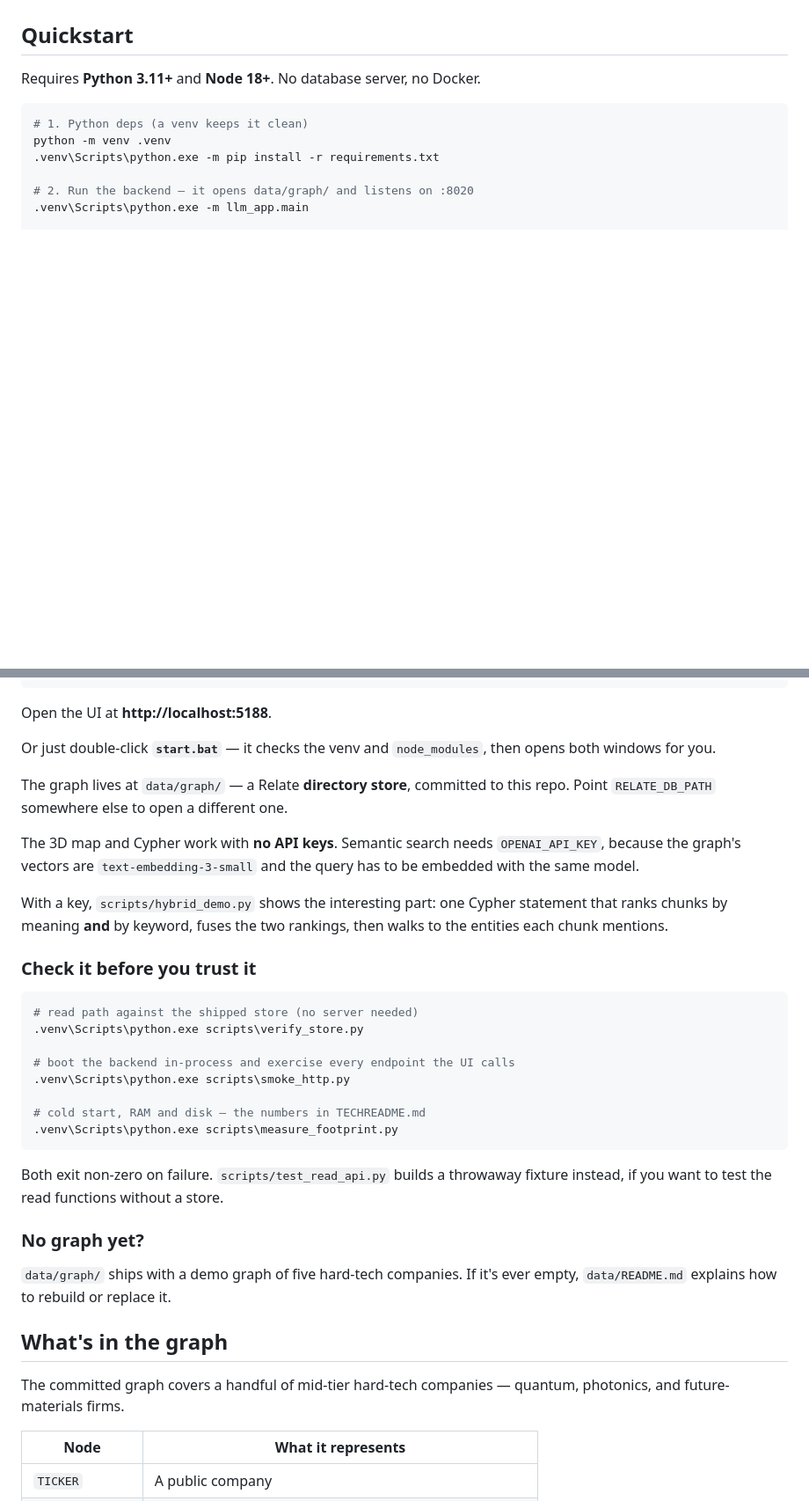
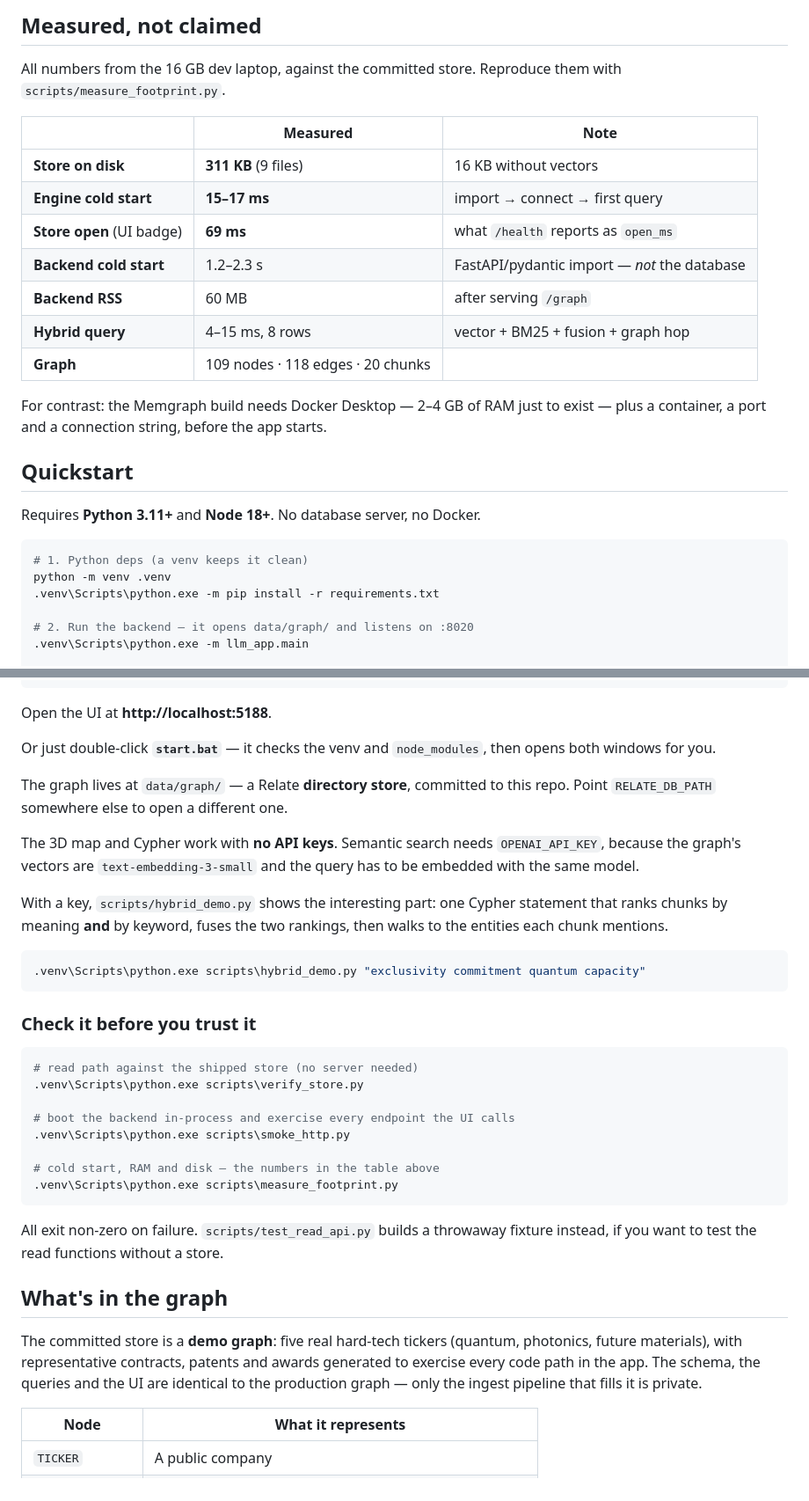
Before and after one commit to AxiomLC/Relate-SEC-Graph, a Markdown page: README.md, 2 parts joined by grey strips. Shown at 88% size. Drawn GitHub-style; blank space fills up the shorter version.

````diff
--- a/README.md
+++ b/README.md
@@ -34,3 +59,20 @@ This app does that once, stores the result as a graph, and lets you ask.
+## Measured, not claimed
+
+All numbers from the 16 GB dev laptop, against the committed store. Reproduce them with
+`scripts/measure_footprint.py`.
+
+| | Measured | Note |
+|---|---|---|
+| **Store on disk** | **311 KB** (9 files) | 16 KB without vectors |
+| **Engine cold start** | **15–17 ms** | import → connect → first query |
+| **Store open** (UI badge) | **69 ms** | what `/health` reports as `open_ms` |
+| **Backend cold start** | 1.2–2.3 s | FastAPI/pydantic import — *not* the database |
+| **Backend RSS** | 60 MB | after serving `/graph` |
+| **Hybrid query** | 4–15 ms, 8 rows | vector + BM25 + fusion + graph hop |
+| **Graph** | 109 nodes · 118 edges · 20 chunks | |
+
+For contrast: the Memgraph build needs Docker Desktop — 2–4 GB of RAM just to exist —
+plus a container, a port and a connection string, before the app starts.
 
 ## Quickstart
 
@@ -52,8 +94,8 @@ npm run dev
 
 Open the UI at **http://localhost:5188**.
 
-Or just double-click **`start.bat`** — it checks the venv and `node_modules`, then opens
-both windows for you.
+Or just double-click **`start.bat`** — it checks the venv and `node_modules`, then opens both
+windows for you.
 
 The graph lives at `data/graph/` — a Relate **directory store**, committed to this repo.
 Point `RELATE_DB_PATH` somewhere else to open a different one.
@@ -62,9 +104,13 @@ The 3D map and Cypher work with **no API keys**. Semantic search needs `OPENAI_A
 because the graph's vectors are `text-embedding-3-small` and the query has to be embedded
 with the same model.
 
-With a key, `scripts/hybrid_demo.py` shows the interesting part: one Cypher statement
-that ranks chunks by meaning **and** by keyword, fuses the two rankings, then walks to the
+With a key, `scripts/hybrid_demo.py` shows the interesting part: one Cypher statement that
+ranks chunks by meaning **and** by keyword, fuses the two rankings, then walks to the
 entities each chunk mentions.
+
+```powershell
+.venv\Scripts\python.exe scripts\hybrid_demo.py "exclusivity commitment quantum capacity"
+```
 
 ### Check it before you trust it
 
@@ -75,22 +121,19 @@ entities each chunk mentions.
 # boot the backend in-process and exercise every endpoint the UI calls
 .venv\Scripts\python.exe scripts\smoke_http.py
 
-# cold start, RAM and disk — the numbers in TECHREADME.md
+# cold start, RAM and disk — the numbers in the table above
 .venv\Scripts\python.exe scripts\measure_footprint.py
 ```
 
-Both exit non-zero on failure. `scripts/test_read_api.py` builds a throwaway fixture
-instead, if you want to test the read functions without a store.
-
-### No graph yet?
-
-`data/graph/` ships with a demo graph of five hard-tech companies. If it's ever empty,
-`data/README.md` explains how to rebuild or replace it.
+All exit non-zero on failure. `scripts/test_read_api.py` builds a throwaway fixture instead,
+if you want to test the read functions without a store.
 
 ## What's in the graph
 
-The committed graph covers a handful of mid-tier hard-tech companies — quantum, photonics,
-and future-materials firms.
+The committed store is a **demo graph**: five real hard-tech tickers (quantum, photonics,
+future materials), with representative contracts, patents and awards generated to exercise
+every code path in the app. The schema, the queries and the UI are identical to the
+production graph — only the ingest pipeline that fills it is private.
 
 | Node | What it represents |
 |---|---|
````
Also changed, not shown: other parts of README.md (+90 -48 lines), screenshot.png (added), 3 other files.
